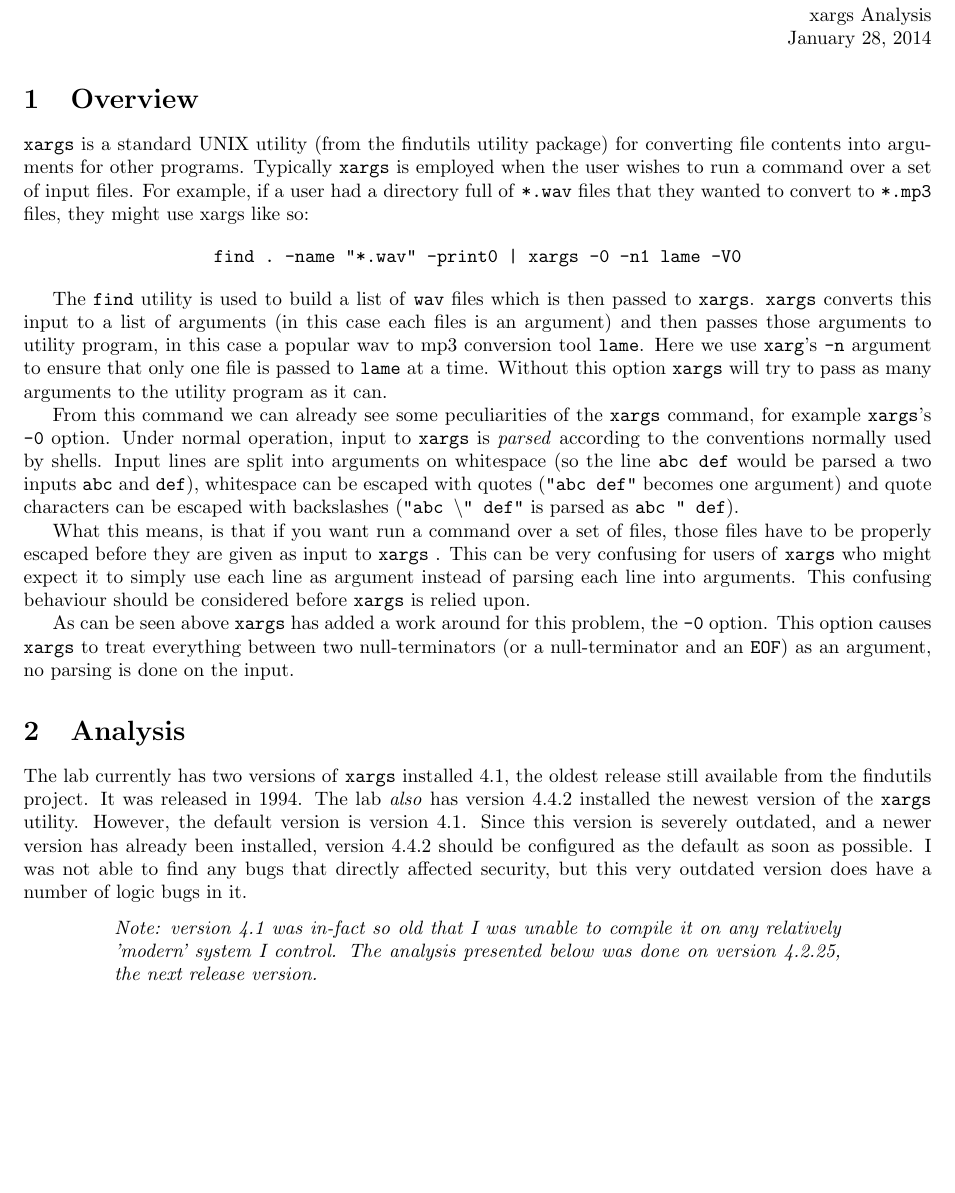
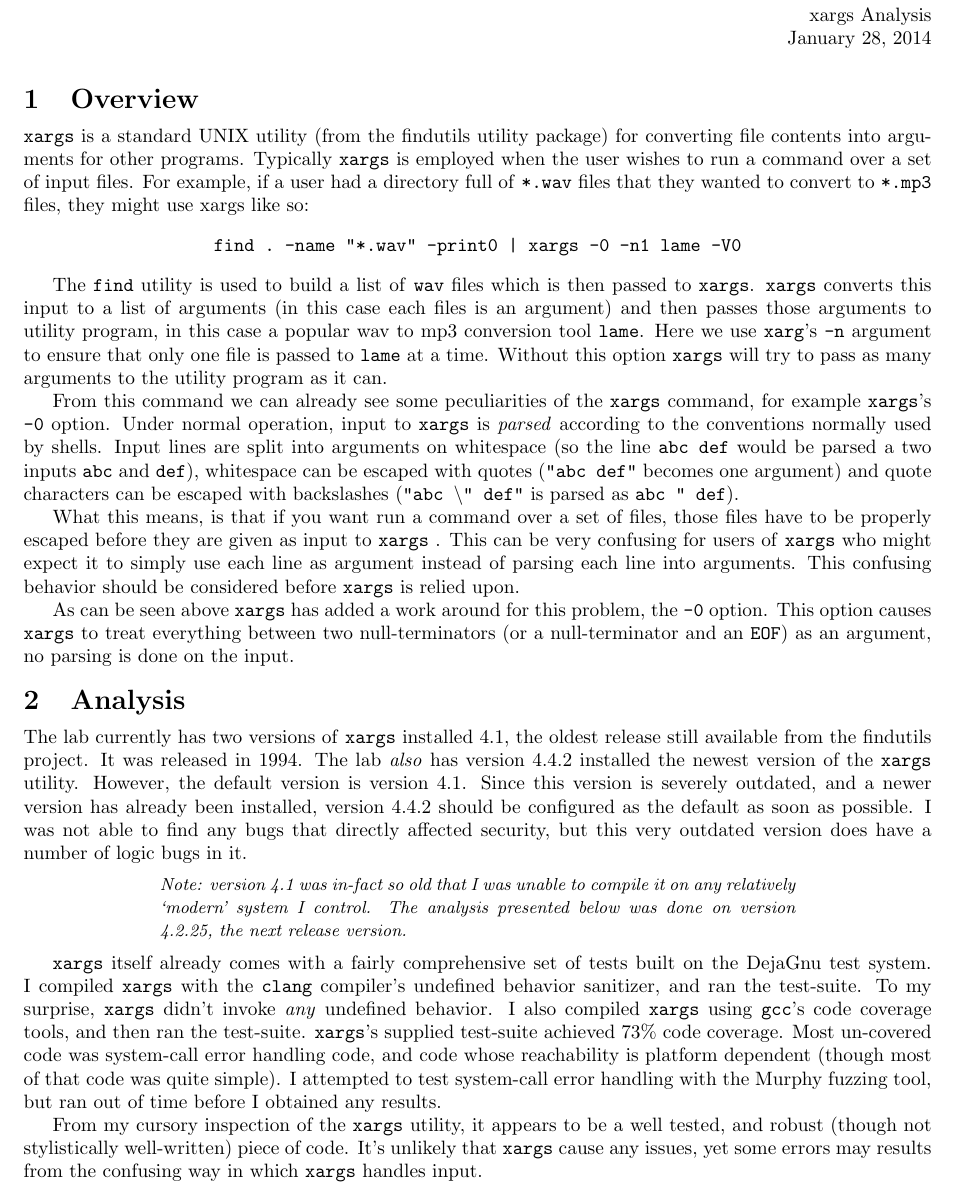
Before and after one commit to regehr/solid_code_class, a LaTeX document (unix_tools/joshkunz/xargs.tex): part of the page, cut so that both start at the same text, the shorter picture padded with empty space. Compiled offline with pdfLaTeX.

Commit message:
Added version 1.0

```diff
--- a/unix_tools/joshkunz/xargs.tex
+++ b/unix_tools/joshkunz/xargs.tex
@@ -13,8 +13,10 @@
 
 \begin{document}
 \header{Josh Kunz}{xargs Analysis}
-
+%
+\vspace{-2ex}
 \section{Overview}
+\vspace{-1ex}
 \xargs is a standard UNIX utility (from the findutils utility package) for
 converting file contents into arguments for other programs. Typically \xargs is
 employed when the user wishes to run a command over a set of input files. For
@@ -46,14 +48,16 @@
 files have to be properly escaped before they are given as input to \xargs. This
 can be very confusing for users of \xargs who might expect it to simply use each
 line as argument instead of parsing each line into arguments. This confusing
-behaviour should be considered before \xargs is relied upon.
+behavior should be considered before \xargs is relied upon.
 
 As can be seen above \xargs has added a work around for this problem, the
 \verb|-0| option. This option causes \xargs to treat everything between two
 null-terminators (or a null-terminator and an \texttt{EOF}) as an argument, no
 parsing is done on the input.
 
+\vspace{-2ex}
 \section{Analysis}
+\vspace{-1ex}
 The lab currently has two versions of \xargs installed 4.1, the oldest
 release still available from the findutils project. It was released in 1994. The
 lab \textit{also} has version 4.4.2 installed the newest version of the \xargs
@@ -64,11 +68,27 @@
 have a number of logic bugs in it.
 
 \begin{center}
-\parbox[c][1cm][c]{0.8\linewidth}{
-    {\it Note: version 4.1 was in-fact so old that I was unable to compile it
-     on any relatively 'modern' system I control. The analysis presented below
+\parbox[c][1cm][c]{0.7\linewidth}{
+    {\small \it Note: version 4.1 was in-fact so old that I was unable to compile it
+     on any relatively `modern' system I control. The analysis presented below
      was done on version 4.2.25, the next release version.}
 }
 \end{center}
 
+\xargs itself already comes with a fairly comprehensive set of tests built
+on the DejaGnu test system. I compiled \xargs with the \texttt{clang} compiler's
+undefined behavior sanitizer, and ran the test-suite. To my surprise,
+\xargs didn't invoke \textit{any} undefined behavior. I also compiled \xargs
+using \texttt{gcc}'s code coverage tools, and then ran the test-suite.
+\texttt{xargs}'s supplied test-suite achieved 73\% code coverage. Most
+un-covered code was system-call error handling code, and code whose reachability
+is platform dependent (though most of that code was quite simple). I attempted
+to test system-call error handling with the Murphy fuzzing tool, but ran out
+of time before I obtained any results.
+
+From my cursory inspection of the \xargs utility, it appears to be a well
+tested, and robust (though not stylistically well-written) piece of code.
+It's unlikely that \xargs cause any issues, yet some
+errors may results from the confusing way in which \xargs handles input.
+
 \end{document}
```
Also changed, not shown: unix_tools/joshkunz/xargs.pdf.
